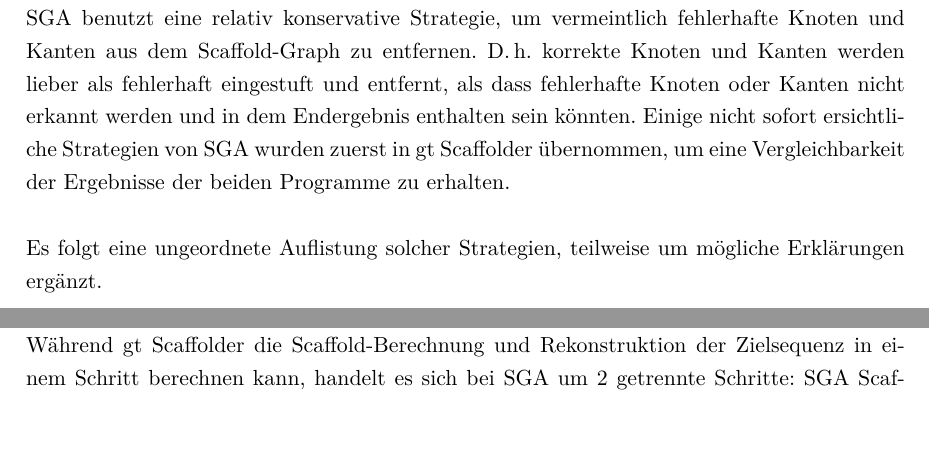
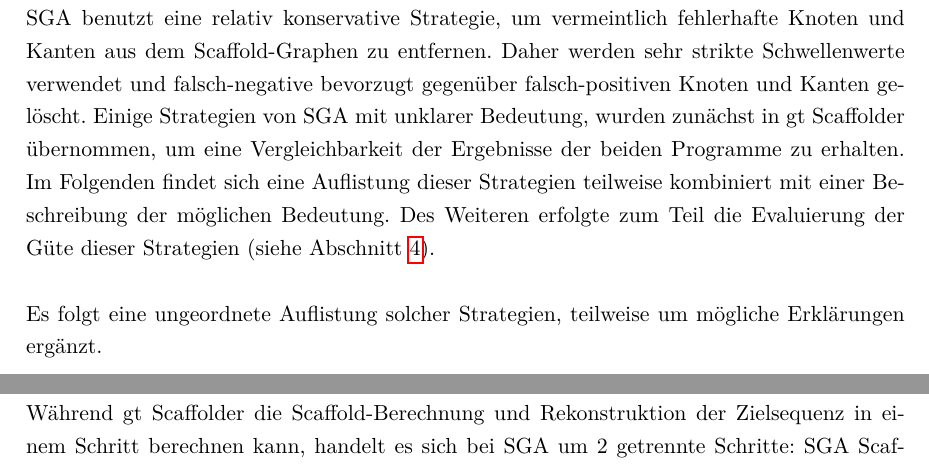
Before and after one commit to dorleosterode/gt-scaffold, a LaTeX paper (doc/ausarbeitung.tex): two parts of pages 14 and 16 of 25 before the commit and two parts of pages 14 and 17 of 25 after it, joined at a grey line, cut so that both start at the same text. Compiled offline with pdfLaTeX.

Commit message:
Abschnitt 3.4 umformuliert

```diff
--- a/doc/ausarbeitung.tex
+++ b/doc/ausarbeitung.tex
@@ -592,13 +592,16 @@ Traversierung des String-Graphen noch nicht in die GenomeTools
 \subsection{Strategien in SGA Scaffold mit unklarer Bedeutung}
 \label{sec: wunderlich}
 SGA benutzt eine relativ konservative Strategie, um vermeintlich
-fehlerhafte Knoten und Kanten aus dem Scaffold-Graph zu
-entfernen. D.\,h.\ korrekte Knoten und Kanten werden lieber als
-fehlerhaft eingestuft und entfernt, als dass fehlerhafte Knoten oder
-Kanten nicht erkannt werden und in dem Endergebnis enthalten sein
-könnten. Einige nicht sofort ersichtliche Strategien von SGA wurden
-zuerst in gt Scaffolder übernommen, um eine Vergleichbarkeit der
-Ergebnisse der beiden Programme zu erhalten.
+fehlerhafte Knoten und Kanten aus dem Scaffold-Graphen zu
+entfernen. Daher werden sehr strikte Schwellenwerte verwendet und
+falsch-negative bevorzugt gegenüber falsch-positiven Knoten und Kanten
+gelöscht. Einige Strategien von SGA mit unklarer Bedeutung, wurden
+zunächst in gt Scaffolder übernommen, um eine Vergleichbarkeit der
+Ergebnisse der beiden Programme zu erhalten. Im Folgenden findet sich
+eine Auflistung dieser Strategien teilweise kombiniert mit einer
+Beschreibung der möglichen Bedeutung. Des Weiteren erfolgte zum Teil
+die Evaluierung der Güte dieser Strategien
+(siehe Abschnitt~\ref{sec: Ergebnisse}).
 
 Es folgt eine ungeordnete Auflistung solcher Strategien, teilweise um
 mögliche Erklärungen ergänzt.
```
